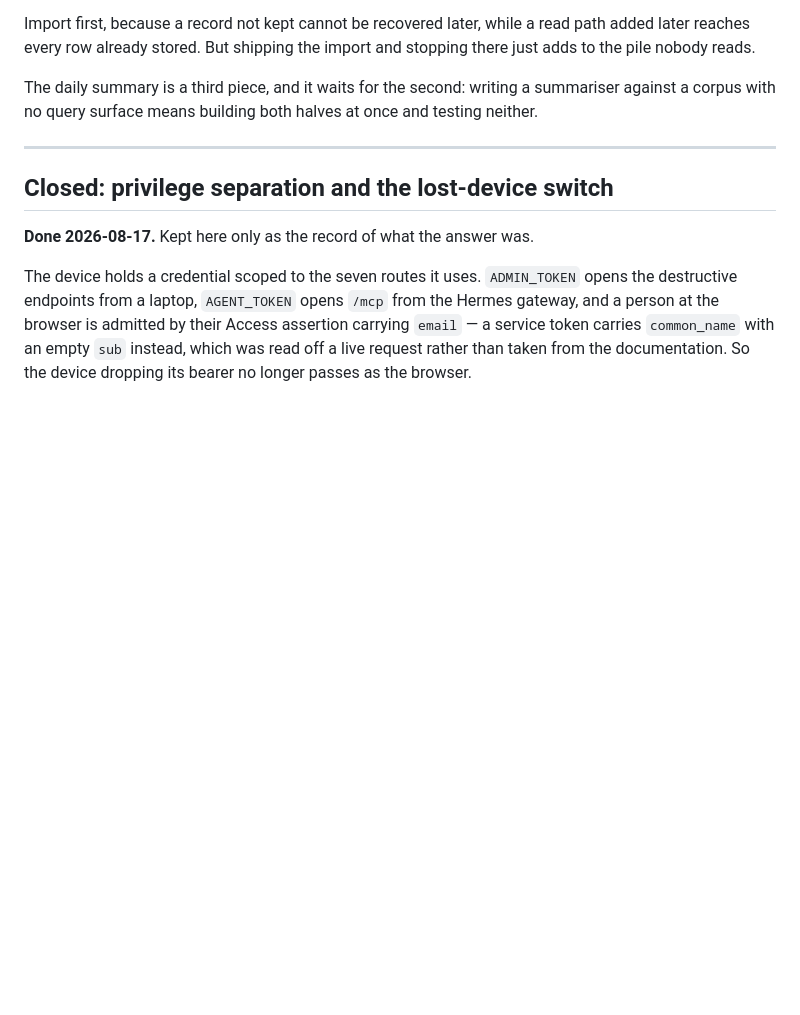
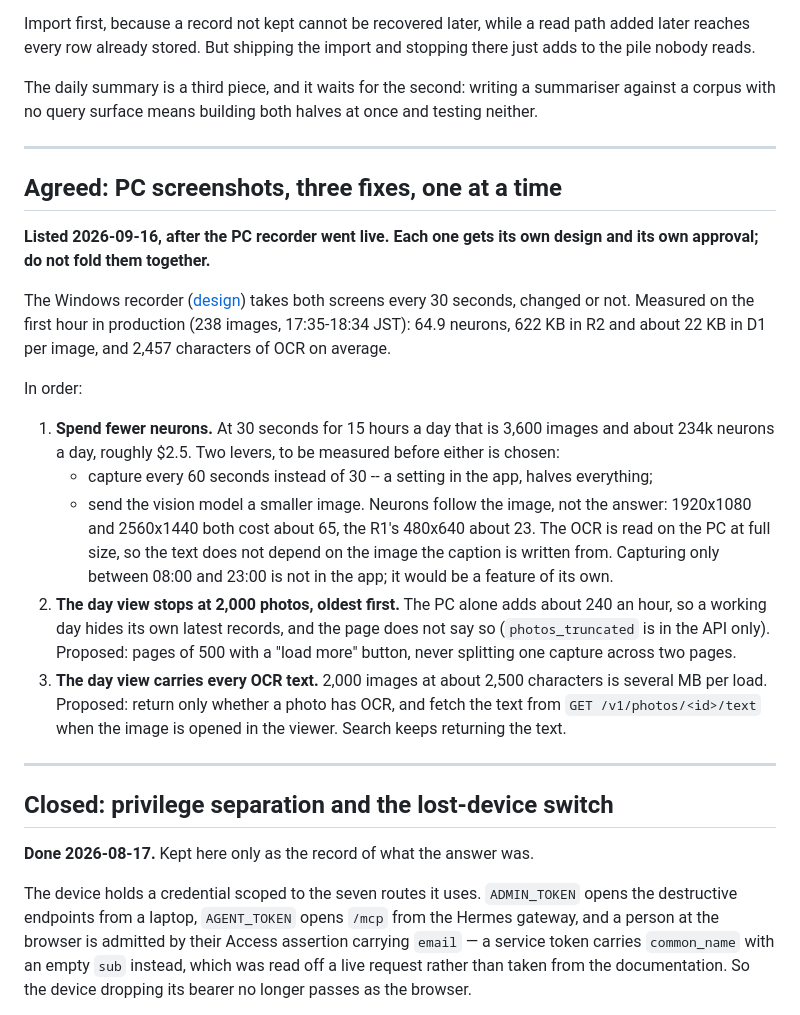
Before and after one commit to mantaroh/rabbit-r1-recorder, a Markdown page: BACKLOG.md, the part around the change. Rendered like a GitHub page; blank space fills up the shorter version.

Commit message:
List the three fixes the PC recorder needs, to take one at a time

```diff
--- a/BACKLOG.md
+++ b/BACKLOG.md
@@ -50,6 +50,41 @@ and stopping there just adds to the pile nobody reads.
 The daily summary is a third piece, and it waits for the second: writing a
 summariser against a corpus with no query surface means building both halves at
 once and testing neither.
+
+---
+
+## Agreed: PC screenshots, three fixes, one at a time
+
+**Listed 2026-09-16, after the PC recorder went live. Each one gets its own
+design and its own approval; do not fold them together.**
+
+The Windows recorder ([design](docs/superpowers/specs/2026-09-16-windows-screenshot-corpus-design.md))
+takes both screens every 30 seconds, changed or not. Measured on the first
+hour in production (238 images, 17:35-18:34 JST): 64.9 neurons, 622 KB in R2
+and about 22 KB in D1 per image, and 2,457 characters of OCR on average.
+
+In order:
+
+1. **Spend fewer neurons.** At 30 seconds for 15 hours a day that is 3,600
+   images and about 234k neurons a day, roughly $2.5. Two levers, to be
+   measured before either is chosen:
+   - capture every 60 seconds instead of 30 -- a setting in the app, halves
+     everything;
+   - send the vision model a smaller image. Neurons follow the image, not the
+     answer: 1920x1080 and 2560x1440 both cost about 65, the R1's 480x640
+     about 23. The OCR is read on the PC at full size, so the text does not
+     depend on the image the caption is written from.
+   Capturing only between 08:00 and 23:00 is not in the app; it would be a
+   feature of its own.
+2. **The day view stops at 2,000 photos, oldest first.** The PC alone adds
+   about 240 an hour, so a working day hides its own latest records, and the
+   page does not say so (`photos_truncated` is in the API only). Proposed:
+   pages of 500 with a "load more" button, never splitting one capture across
+   two pages.
+3. **The day view carries every OCR text.** 2,000 images at about 2,500
+   characters is several MB per load. Proposed: return only whether a photo
+   has OCR, and fetch the text from `GET /v1/photos/<id>/text` when the image
+   is opened in the viewer. Search keeps returning the text.
 
 ---
 
```
